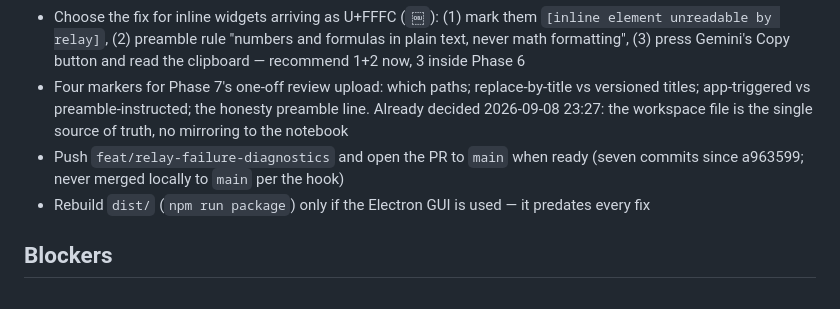
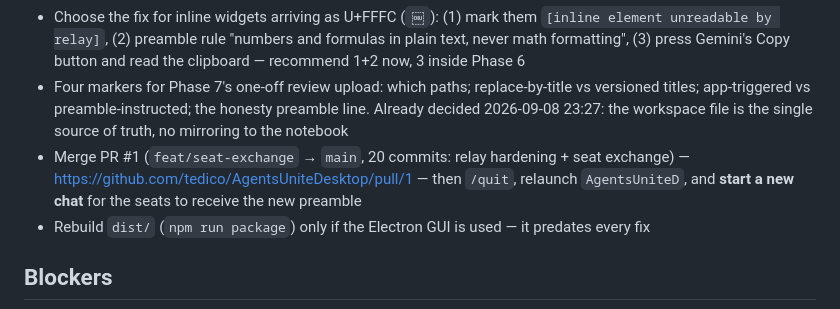
Before and after one commit to tedico/AgentsUniteDesktop, a Markdown page: SPRINT.md, the part around the change. GitHub-like rendering.

Commit message:
docs(sprint): Human item now points at PR #1 and the relaunch + new-chat step
Leaves: the morning briefing surfaces the one action that unblocks the
live check.

Co-Authored-By: Claude Fable 5.1 <noreply@anthropic.com>
Claude-Session: https://claude.ai/code/session_01LM2FUGhcvoeptrXJzAeuGe

```diff
--- a/SPRINT.md
+++ b/SPRINT.md
@@ -21,7 +21,7 @@ Ted: review `feat/seat-exchange`, fast-forward it into `feat/relay-failure-diagn
 - Decide `[NEEDS CLARIFICATION: B5-idle-trace]` — tracing between rounds (recommend no: one `osascript` spawn every 2 s, indefinitely)
 - Choose the fix for inline widgets arriving as U+FFFC (`￼`): (1) mark them `[inline element unreadable by relay]`, (2) preamble rule "numbers and formulas in plain text, never math formatting", (3) press Gemini's Copy button and read the clipboard — recommend 1+2 now, 3 inside Phase 6
 - Four markers for Phase 7's one-off review upload: which paths; replace-by-title vs versioned titles; app-triggered vs preamble-instructed; the honesty preamble line. Already decided 2026-09-08 23:27: the workspace file is the single source of truth, no mirroring to the notebook
-- Push `feat/relay-failure-diagnostics` and open the PR to `main` when ready (seven commits since a963599; never merged locally to `main` per the hook)
+- Merge PR #1 (`feat/seat-exchange` → `main`, 20 commits: relay hardening + seat exchange) — https://github.com/tedico/AgentsUniteDesktop/pull/1 — then `/quit`, relaunch `AgentsUniteD`, and **start a new chat** for the seats to receive the new preamble
 - Rebuild `dist/` (`npm run package`) only if the Electron GUI is used — it predates every fix
 
 ## Blockers
```
